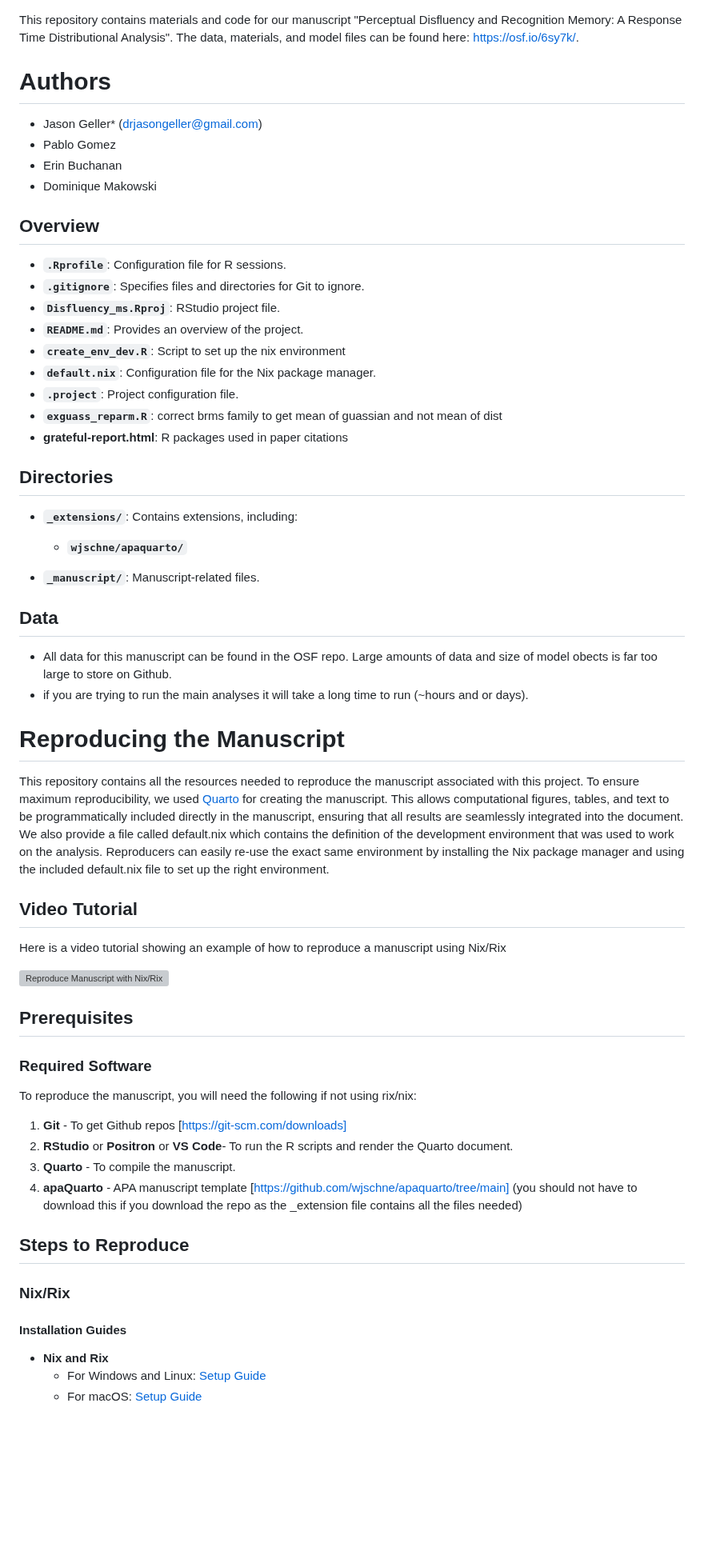
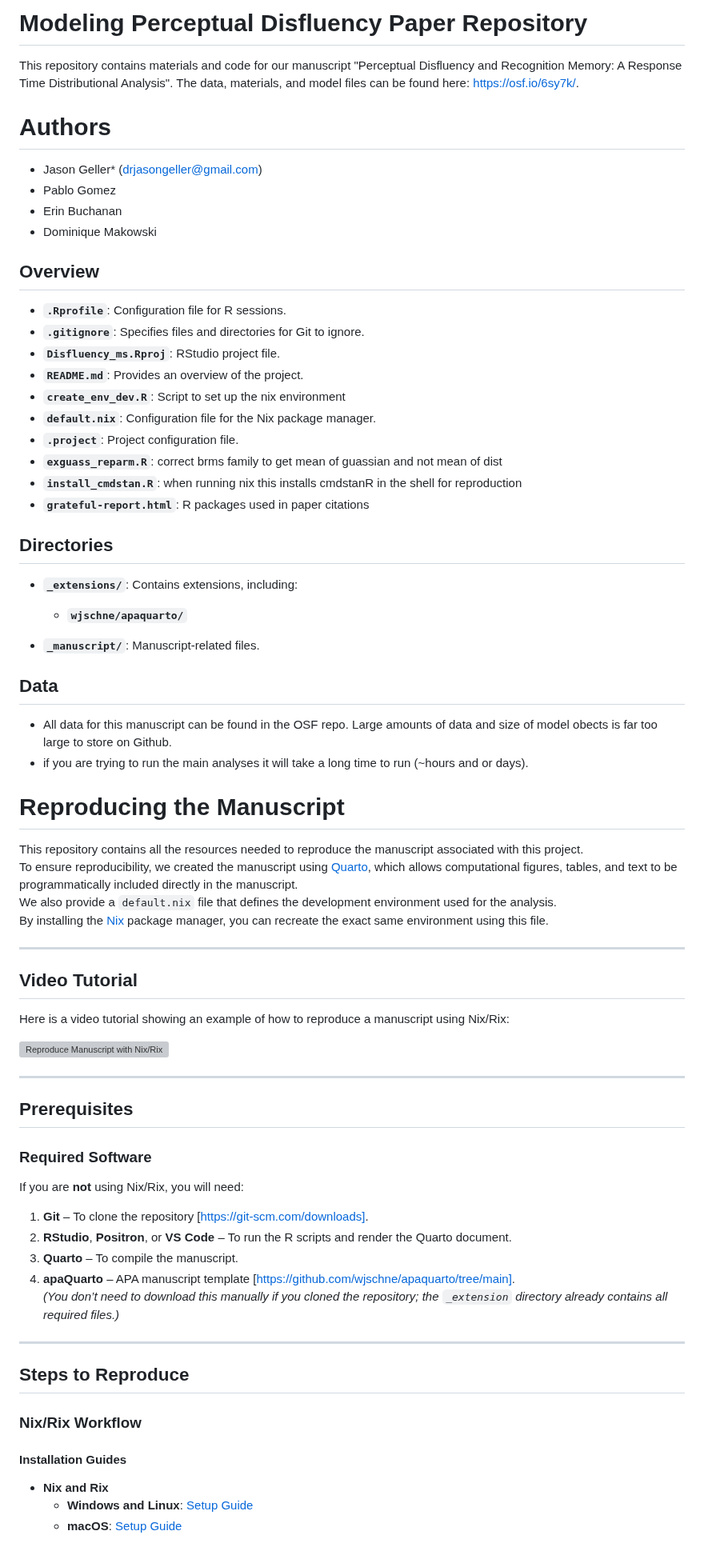
Before and after one commit to jgeller112/Disfluency_Ms, a Markdown page: README.md, the part around one of its changes. Shown at 80% size. Rendered like a GitHub page; blank space fills up the shorter version; grey boxes are pictures that could not be loaded.

```diff
--- a/README.md
+++ b/README.md
@@ -1,4 +1,4 @@
-
+# Modeling Perceptual Disfluency Paper Repository
 
 This repository contains  materials and code for our manuscript "Perceptual Disfluency and Recognition Memory: A Response Time Distributional Analysis". The data, materials, and model files can be found here: https://osf.io/6sy7k/.
 
@@ -8,7 +8,6 @@ This repository contains  materials and code for our manuscript "Perceptual Disf
 - Pablo Gomez
 - Erin Buchanan
 - Dominique Makowski
-
 
 
 ## Overview
@@ -21,7 +20,8 @@ This repository contains  materials and code for our manuscript "Perceptual Disf
 - **`default.nix`**: Configuration file for the Nix package manager.
 - **`.project`**: Project configuration file.
 - **`exguass_reparm.R`**: correct brms family to get mean of guassian and not mean of dist
-- **grateful-report.html**: R packages used in paper citations
+- **`install_cmdstan.R`**: when running nix this installs cmdstanR in the shell for reproduction
+- **`grateful-report.html`**: R packages used in paper citations
 
 ## Directories
 
@@ -35,33 +35,46 @@ This repository contains  materials and code for our manuscript "Perceptual Disf
 
 - All data for this manuscript can be found in the OSF repo. Large amounts of data and size of model obects is far too large to store on Github.
 - if you are trying to run the main analyses it will take a long time to run (~hours and or days).
+
+
 # Reproducing the Manuscript
 
-This repository contains all the resources needed to reproduce the manuscript associated with this project. To ensure maximum reproducibility, we used [Quarto](https://quarto.org/) for creating the manuscript. This allows computational figures, tables, and text to be programmatically included directly in the manuscript, ensuring that all results are seamlessly integrated into the document. We also provide a file called default.nix which contains the definition of the development environment that was used to work on the analysis. Reproducers can easily re-use the exact same environment by installing the Nix package manager and using the included default.nix file to set up the right environment.
+This repository contains all the resources needed to reproduce the manuscript associated with this project.
+To ensure reproducibility, we created the manuscript using [Quarto](https://quarto.org/), which allows computational figures, tables, and text to be programmatically included directly in the manuscript.
+We also provide a `default.nix` file that defines the development environment used for the analysis.
+By installing the [Nix](https://nixos.org/) package manager, you can recreate the exact same environment using this file.
+
+---
 
 ## Video Tutorial
 
-Here is a video tutorial showing an example of how to reproduce a manuscript using Nix/Rix
+Here is a video tutorial showing an example of how to reproduce a manuscript using Nix/Rix:
 
 [![Reproduce Manuscript with Nix/Rix](https://img.youtube.com/vi/nb9NfGfwAwc/0.jpg)](https://www.youtube.com/watch?v=nb9NfGfwAwc)
+
+---
 
 ## Prerequisites
 
 ### Required Software
-To reproduce the manuscript, you will need the following if not using rix/nix:
 
-1. **Git** - To get Github repos [https://git-scm.com/downloads]
-2. **RStudio** or **Positron**  or **VS Code**- To run the R scripts and render the Quarto document.
-3. **Quarto** - To compile the manuscript.
-4. **apaQuarto** - APA manuscript template [https://github.com/wjschne/apaquarto/tree/main] (you should not have to download this if you download the repo as the _extension file contains all the files needed)
+If you are **not** using Nix/Rix, you will need:
+
+1. **Git** – To clone the repository [https://git-scm.com/downloads].
+2. **RStudio**, **Positron**, or **VS Code** – To run the R scripts and render the Quarto document.
+3. **Quarto** – To compile the manuscript.
+4. **apaQuarto** – APA manuscript template [https://github.com/wjschne/apaquarto/tree/main].
+   *(You don’t need to download this manually if you cloned the repository; the `_extension` directory already contains all required files.)*
+
+---
 
 ## Steps to Reproduce
 
-### Nix/Rix
+### Nix/Rix Workflow
 
 #### Installation Guides
 
 - **Nix and Rix**
-  - For Windows and Linux: [Setup Guide](https://docs.ropensci.org/rix/articles/b1-setting-up-and-using-rix-on-linux-and-windows.html)
-  - For macOS: [Setup Guide](https://docs.ropensci.org/rix/articles/b2-setting-up-and-using-rix-on-macos.html)
+  - **Windows and Linux**: [Setup Guide](https://docs.ropensci.org/rix/articles/b1-setting-up-and-using-rix-on-linux-and-windows.html)
+  - **macOS**: [Setup Guide](https://docs.ropensci.org/rix/articles/b2-setting-up-and-using-rix-on-macos.html)
 
```
Also changed, not shown: other parts of README.md (+13 -3 lines).
